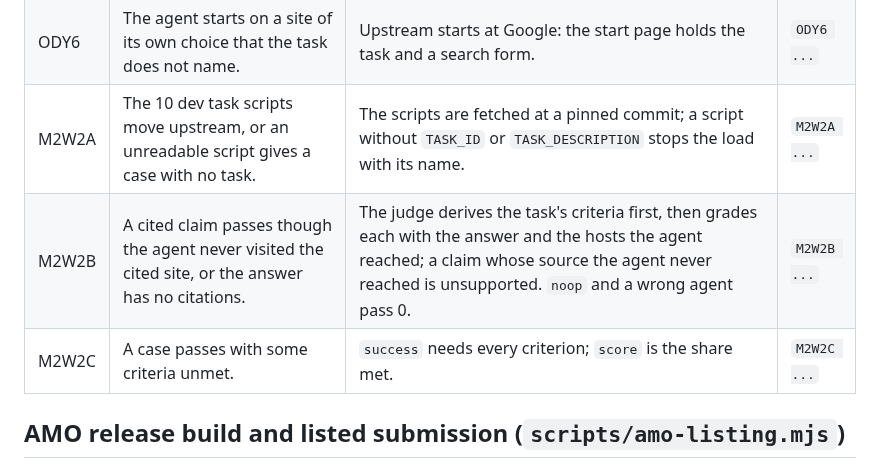
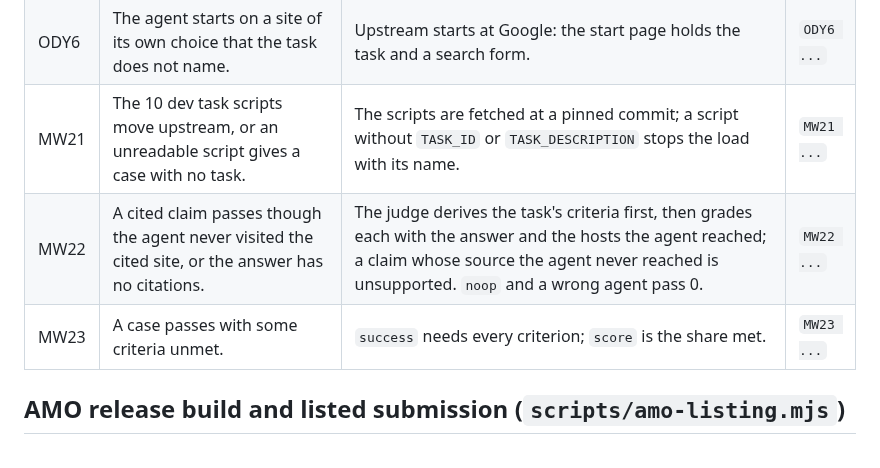
Before and after one commit to pooriaarab/foxbench, a Markdown page: docs/failure-modes.md, the part around the change. Drawn GitHub-style.

Commit message:
Rename the Mind2Web 2 failure mode ids
M2W2A to MW21 and so on, so they do not read as Online-Mind2Web's
M2W rows.

```diff
--- a/docs/failure-modes.md
+++ b/docs/failure-modes.md
@@ -823,9 +823,9 @@ fake judges.
 | ODY4 | The judge grades fewer items than the rubric has, or none, and inflates a score. | A reply whose grade list does not match the rubric, or has no list, fails with a `judge:` reason (J5). | `ODY4 ...` |
 | ODY5 | The judge never sees the evidence, or the rubric's wording. | The prompt holds the task, each item's requirement and verification, the answer, the action history and the trace. | `ODY5 ...` |
 | ODY6 | The agent starts on a site of its own choice that the task does not name. | Upstream starts at Google: the start page holds the task and a search form. | `ODY6 ...` |
-| M2W2A | The 10 dev task scripts move upstream, or an unreadable script gives a case with no task. | The scripts are fetched at a pinned commit; a script without `TASK_ID` or `TASK_DESCRIPTION` stops the load with its name. | `M2W2A ...` |
-| M2W2B | A cited claim passes though the agent never visited the cited site, or the answer has no citations. | The judge derives the task's criteria first, then grades each with the answer and the hosts the agent reached; a claim whose source the agent never reached is unsupported. `noop` and a wrong agent pass 0. | `M2W2B ...` |
-| M2W2C | A case passes with some criteria unmet. | `success` needs every criterion; `score` is the share met. | `M2W2C ...` |
+| MW21 | The 10 dev task scripts move upstream, or an unreadable script gives a case with no task. | The scripts are fetched at a pinned commit; a script without `TASK_ID` or `TASK_DESCRIPTION` stops the load with its name. | `MW21 ...` |
+| MW22 | A cited claim passes though the agent never visited the cited site, or the answer has no citations. | The judge derives the task's criteria first, then grades each with the answer and the hosts the agent reached; a claim whose source the agent never reached is unsupported. `noop` and a wrong agent pass 0. | `MW22 ...` |
+| MW23 | A case passes with some criteria unmet. | `success` needs every criterion; `score` is the share met. | `MW23 ...` |
 
 ## AMO release build and listed submission (`scripts/amo-listing.mjs`)
 
```
